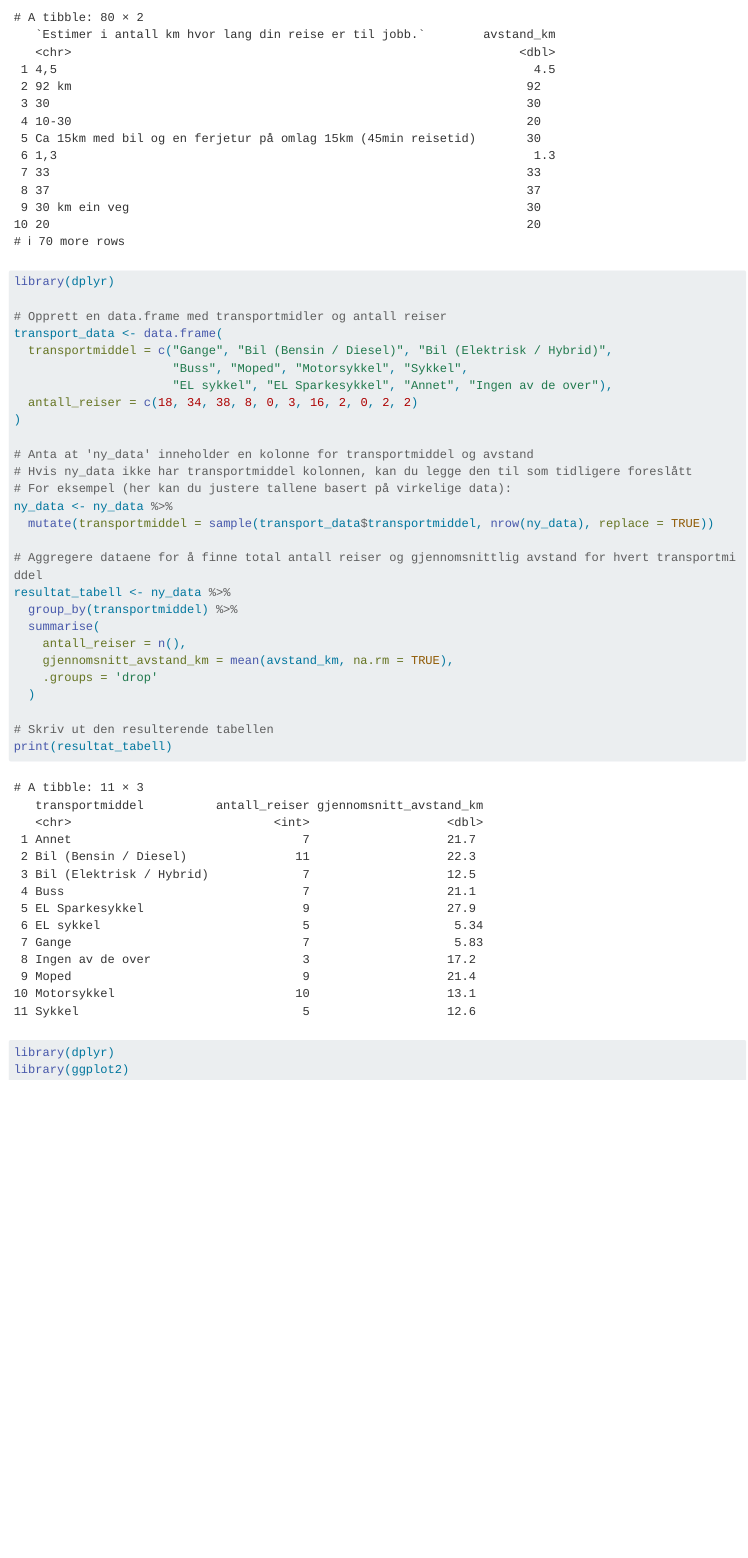
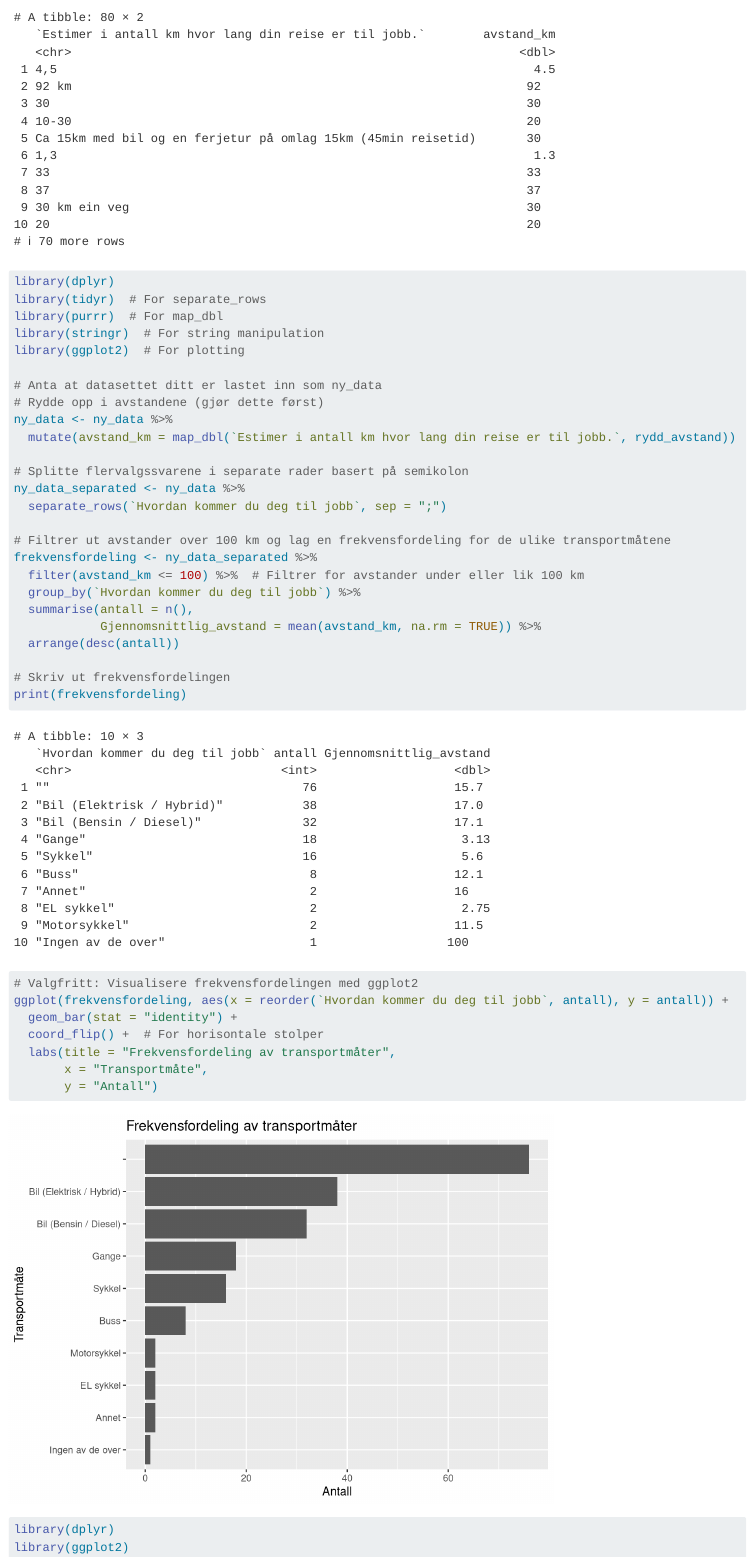
Before and after one commit to esknu/transportmod, a Quarto document (arbeidskrav_v2.qmd): the page in a window 1100 px wide, from 11040 px down. Rendered offline with R 4.5, knitr and Pandoc in place of Quarto, with nearby package versions; code that draws random numbers runs with fixed seeds of ours; long lines of code are wrapped.

Commit message:
dkaodmsa

````diff
--- a/arbeidskrav_v2.qmd
+++ b/arbeidskrav_v2.qmd
@@ -306,32 +306,38 @@ print(ny_data %>% select(`Estimer i antall km hvor lang din reise er til jobb.`,
 
 ```{r}
 library(dplyr)
+library(tidyr)  # For separate_rows
+library(purrr)  # For map_dbl
+library(stringr)  # For string manipulation
+library(ggplot2)  # For plotting
 
-# Opprett en data.frame med transportmidler og antall reiser
-transport_data <- data.frame(
-  transportmiddel = c("Gange", "Bil (Bensin / Diesel)", "Bil (Elektrisk / Hybrid)",
-                      "Buss", "Moped", "Motorsykkel", "Sykkel",
-                      "EL sykkel", "EL Sparkesykkel", "Annet", "Ingen av de over"),
-  antall_reiser = c(18, 34, 38, 8, 0, 3, 16, 2, 0, 2, 2)
-)
+# Anta at datasettet ditt er lastet inn som ny_data
+# Rydde opp i avstandene (gjør dette først)
+ny_data <- ny_data %>%
+  mutate(avstand_km = map_dbl(`Estimer i antall km hvor lang din reise er til jobb.`, rydd_avstand))
 
-# Anta at 'ny_data' inneholder en kolonne for transportmiddel og avstand
-# Hvis ny_data ikke har transportmiddel kolonnen, kan du legge den til som tidligere foreslått
-# For eksempel (her kan du justere tallene basert på virkelige data):
-ny_data <- ny_data %>%
-  mutate(transportmiddel = sample(transport_data$transportmiddel, nrow(ny_data), replace = TRUE))
+# Splitte flervalgssvarene i separate rader basert på semikolon
+ny_data_separated <- ny_data %>%
+  separate_rows(`Hvordan kommer du deg til jobb`, sep = ";")
 
-# Aggregere dataene for å finne total antall reiser og gjennomsnittlig avstand for hvert transportmiddel
-resultat_tabell <- ny_data %>%
-  group_by(transportmiddel) %>%
-  summarise(
-    antall_reiser = n(),
-    gjennomsnitt_avstand_km = mean(avstand_km, na.rm = TRUE),
-    .groups = 'drop'
-  )
+# Filtrer ut avstander over 100 km og lag en frekvensfordeling for de ulike transportmåtene
+frekvensfordeling <- ny_data_separated %>%
+  filter(avstand_km <= 100) %>%  # Filtrer for avstander under eller lik 100 km
+  group_by(`Hvordan kommer du deg til jobb`) %>%
+  summarise(antall = n(),
+            Gjennomsnittlig_avstand = mean(avstand_km, na.rm = TRUE)) %>%
+  arrange(desc(antall))
 
-# Skriv ut den resulterende tabellen
-print(resultat_tabell)
+# Skriv ut frekvensfordelingen
+print(frekvensfordeling)
+
+# Valgfritt: Visualisere frekvensfordelingen med ggplot2
+ggplot(frekvensfordeling, aes(x = reorder(`Hvordan kommer du deg til jobb`, antall), y = antall)) +
+  geom_bar(stat = "identity") +
+  coord_flip() +  # For horisontale stolper
+  labs(title = "Frekvensfordeling av transportmåter",
+       x = "Transportmåte",
+       y = "Antall")
 
 ```
 
````
